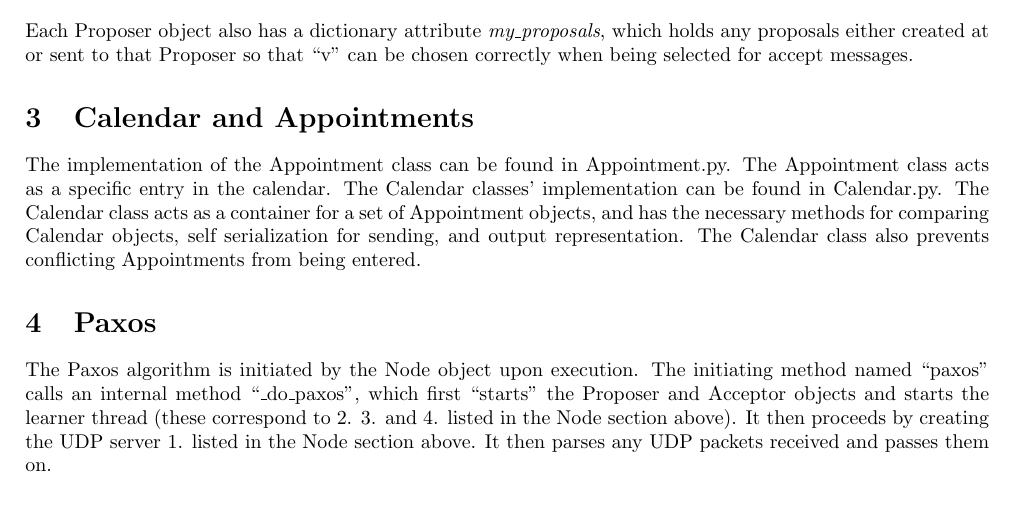
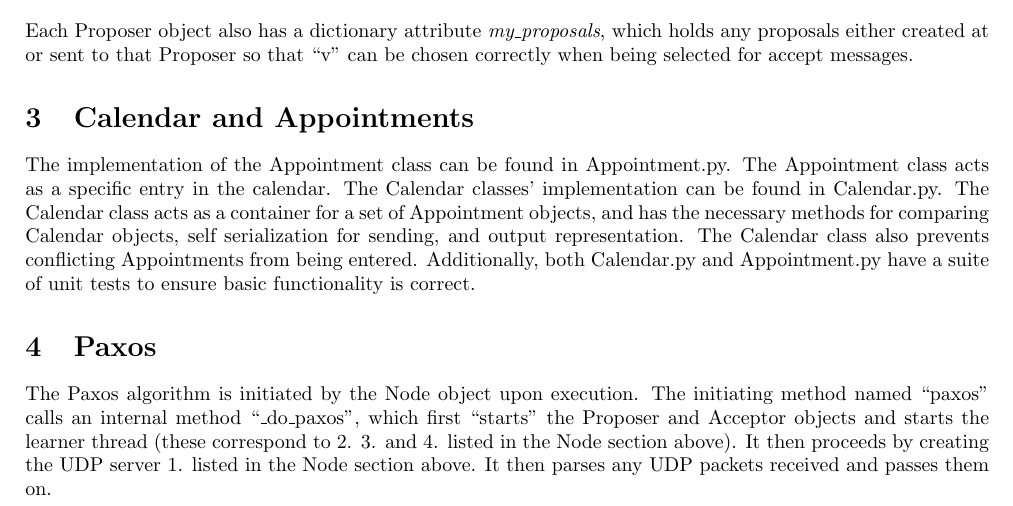
Before and after one commit to nickmarton/Paxos-Distributed-Calendar, a LaTeX document (Writeup/main.tex): part of page 2 of 2, cut so that both start at the same text. Compiled offline with pdfLaTeX.

Commit message:
just kidding, now done

```diff
--- a/Writeup/main.tex
+++ b/Writeup/main.tex
@@ -58,7 +58,7 @@
 		\noindent Each Proposer object also has a dictionary attribute \textit{my\_proposals}, which holds any proposals either created at or sent to that Proposer so that ``v'' can be chosen correctly when being selected for accept messages.
 
 	\section{Calendar and Appointments}
-		The implementation of the Appointment class can be found in Appointment.py. The Appointment class acts as a specific entry in the calendar. The Calendar classes' implementation can be found in Calendar.py. The Calendar class acts as a container for a set of Appointment objects, and has the necessary methods for comparing Calendar objects, self serialization for sending, and output representation. The Calendar class also prevents conflicting Appointments from being entered.
+		The implementation of the Appointment class can be found in Appointment.py. The Appointment class acts as a specific entry in the calendar. The Calendar classes' implementation can be found in Calendar.py. The Calendar class acts as a container for a set of Appointment objects, and has the necessary methods for comparing Calendar objects, self serialization for sending, and output representation. The Calendar class also prevents conflicting Appointments from being entered. Additionally, both Calendar.py and Appointment.py have a suite of unit tests to ensure basic functionality is correct.
 
 	\section{Paxos}
 		The Paxos algorithm is initiated by the Node object upon execution. The initiating method named ``paxos'' calls an internal method ``\_do\_paxos'', which first ``starts'' the Proposer and Acceptor objects and starts the learner thread (these correspond to 2. 3. and 4. listed in the Node section above). It then proceeds by creating the UDP server 1. listed in the Node section above. It then parses any UDP packets received and passes them on.
```
Also changed, not shown: Writeup/main.pdf.
